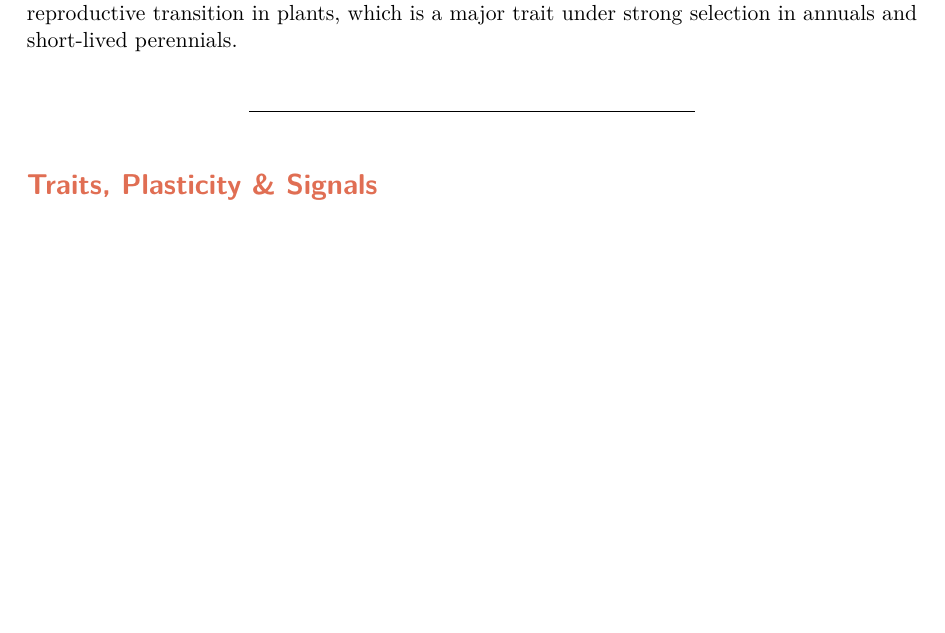
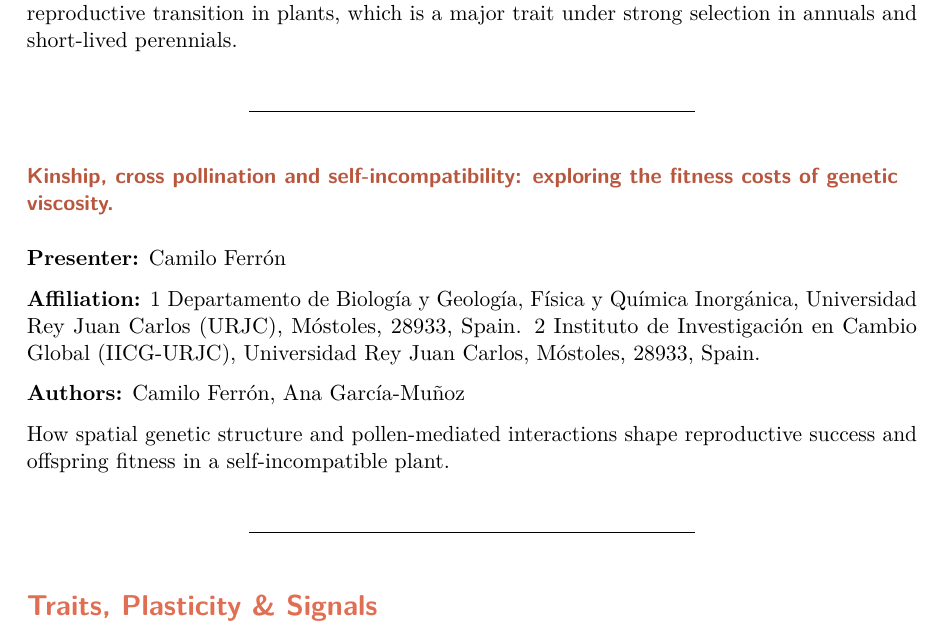
Before and after one commit to Pollination-Ecology-Group/ECOFLOR2026, a LaTeX document (Ecoflor_2026_Book_of_abstracts.tex): part of page 10 of 34, cut so that both start at the same text, the shorter picture padded with empty space. Compiled offline with pdfLaTeX.

```diff
--- a/Ecoflor_2026_Book_of_abstracts.tex
+++ b/Ecoflor_2026_Book_of_abstracts.tex
@@ -487,6 +487,24 @@
 
 \begin{center}\rule{0.5\linewidth}{0.5pt}\end{center}
 
+\subsubsection{Kinship, cross pollination and self-incompatibility:
+exploring the fitness costs of genetic
+viscosity.}\label{kinship-cross-pollination-and-self-incompatibility-exploring-the-fitness-costs-of-genetic-viscosity.}
+
+\textbf{Presenter:} Camilo Ferrón
+
+\textbf{Affiliation:} 1 Departamento de Biología y Geología, Física y
+Química Inorgánica, Universidad Rey Juan Carlos (URJC), Móstoles, 28933,
+Spain. 2 Instituto de Investigación en Cambio Global (IICG-URJC),
+Universidad Rey Juan Carlos, Móstoles, 28933, Spain.
+
+\textbf{Authors:} Camilo Ferrón, Ana García-Muñoz
+
+How spatial genetic structure and pollen-mediated interactions shape
+reproductive success and offspring fitness in a self-incompatible plant.
+
+\begin{center}\rule{0.5\linewidth}{0.5pt}\end{center}
+
 \section{Traits, Plasticity \& Signals}\label{traits-plasticity-signals}
 
 \subsubsection{Flower economic spectrum: A key to understanding the
```
Also changed, not shown: docs/Ecoflor_2026_Book_of_abstracts.pdf, 4 other files.
